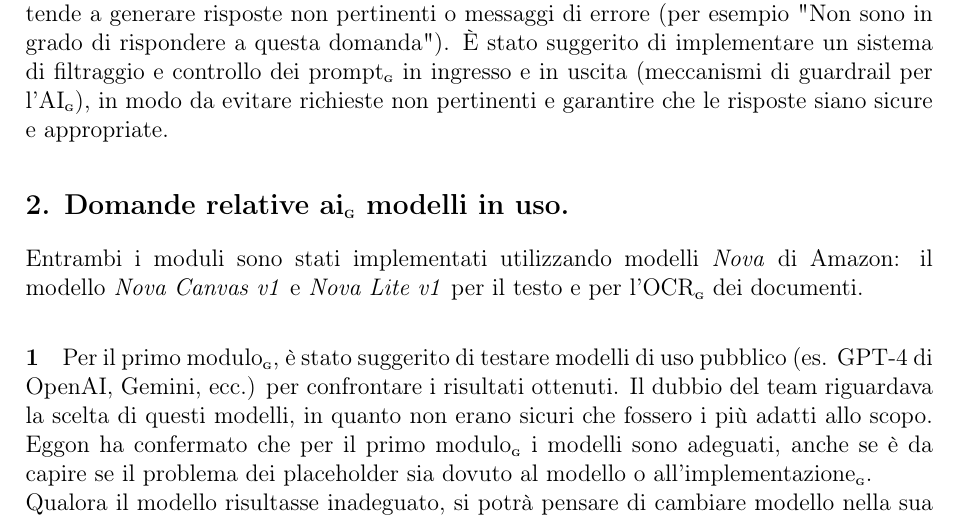
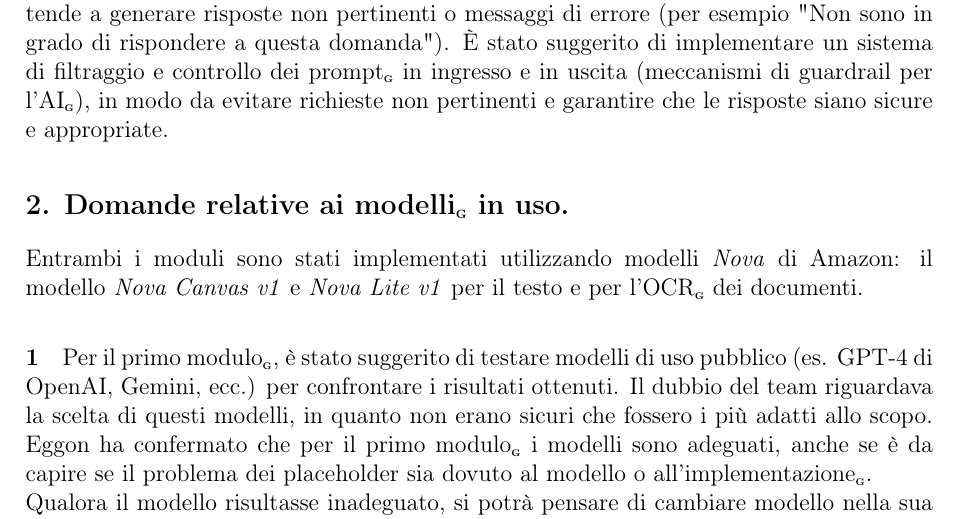
Before and after one commit to BugBustersUnipd/DocumentazioneSWE, a LaTeX document (RTB/VERBALI/ESTERNI/VE_07-01-26/VE_07-01-26.tex): part of page 5 of 6, cut so that both start at the same text. Compiled offline with pdfLaTeX.

Commit message:
Update RTB/VERBALI/ESTERNI/VE_07-01-26/VE_07-01-26.tex
Co-authored-by: Copilot <175728472+Copilot@users.noreply.github.com>

```diff
--- a/RTB/VERBALI/ESTERNI/VE_07-01-26/VE_07-01-26.tex
+++ b/RTB/VERBALI/ESTERNI/VE_07-01-26/VE_07-01-26.tex
@@ -157,7 +157,7 @@ Eggon ha suggerito di migliorare il prompt\textsubscript{\scalebox{0.6}{\textbf{
 \paragraph{1b.2} Sono stati riscontrati alcuni problemi nella generazione di contenuti, come la presenza di placeholder nel testo generato se mancava il contesto nel prompt\textsubscript{\scalebox{0.6}{\textbf{G}}} inserito dall'utente. Il modello dovrebbe essere in grado di generare un testo completo senza placeholder. Il problema potrebbe essere dovuto a un'implementazione\textsubscript{\scalebox{0.6}{\textbf{G}}} parziale o alla scelta del modello.
 \paragraph{1b.3}
 Infine, quando vengono inseriti prompt\textsubscript{\scalebox{0.6}{\textbf{G}}} fuori dal dominio aziendale, il modello tende a generare risposte non pertinenti o messaggi di errore (per esempio "Non sono in grado di rispondere a questa domanda"). È stato suggerito di implementare un sistema di filtraggio e controllo dei prompt\textsubscript{\scalebox{0.6}{\textbf{G}}} in ingresso e in uscita (meccanismi di guardrail per l'AI\textsubscript{\scalebox{0.6}{\textbf{G}}}), in modo da evitare richieste non pertinenti e garantire che le risposte siano sicure e appropriate.
-\subsection*{\ref{itm:progettazione}. Domande relative ai\textsubscript{\scalebox{0.6}{\textbf{G}}} modelli in uso.}
+\subsection*{\ref{itm:progettazione}. Domande relative ai modelli\textsubscript{\scalebox{0.6}{\textbf{G}}} in uso.}
 Entrambi i moduli sono stati implementati utilizzando modelli \textit{Nova} di Amazon: il modello \textit{Nova Canvas v1} e \textit{Nova Lite v1} per il testo e per l'OCR\textsubscript{\scalebox{0.6}{\textbf{G}}} dei documenti.
 
 
```
